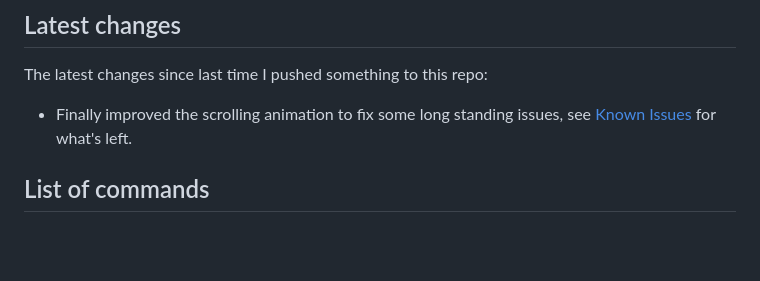
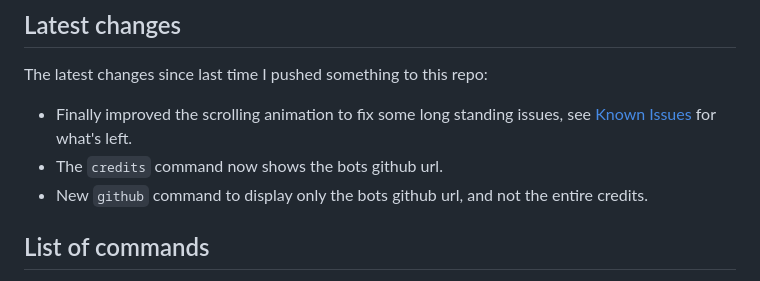
Before and after one commit to DamienPup/TwitchChat-To-Do-List, a Markdown page: README.md, the part around the change. GitHub-like rendering; blank space fills up the shorter version.

```diff
--- a/README.md
+++ b/README.md
@@ -18,6 +18,8 @@ Inspired by [liyunze-coding/Chat-Task-Tic-Overlay](https://github.com/liyunze-co
 
 The latest changes since last time I pushed something to this repo:
 - Finally improved the scrolling animation to fix some long standing issues, see [Known Issues](#known-issues) for what's left.
+- The `credits` command now shows the bots github url.
+- New `github` command to display only the bots github url, and not the entire credits.
 
 ## List of commands
 
```
